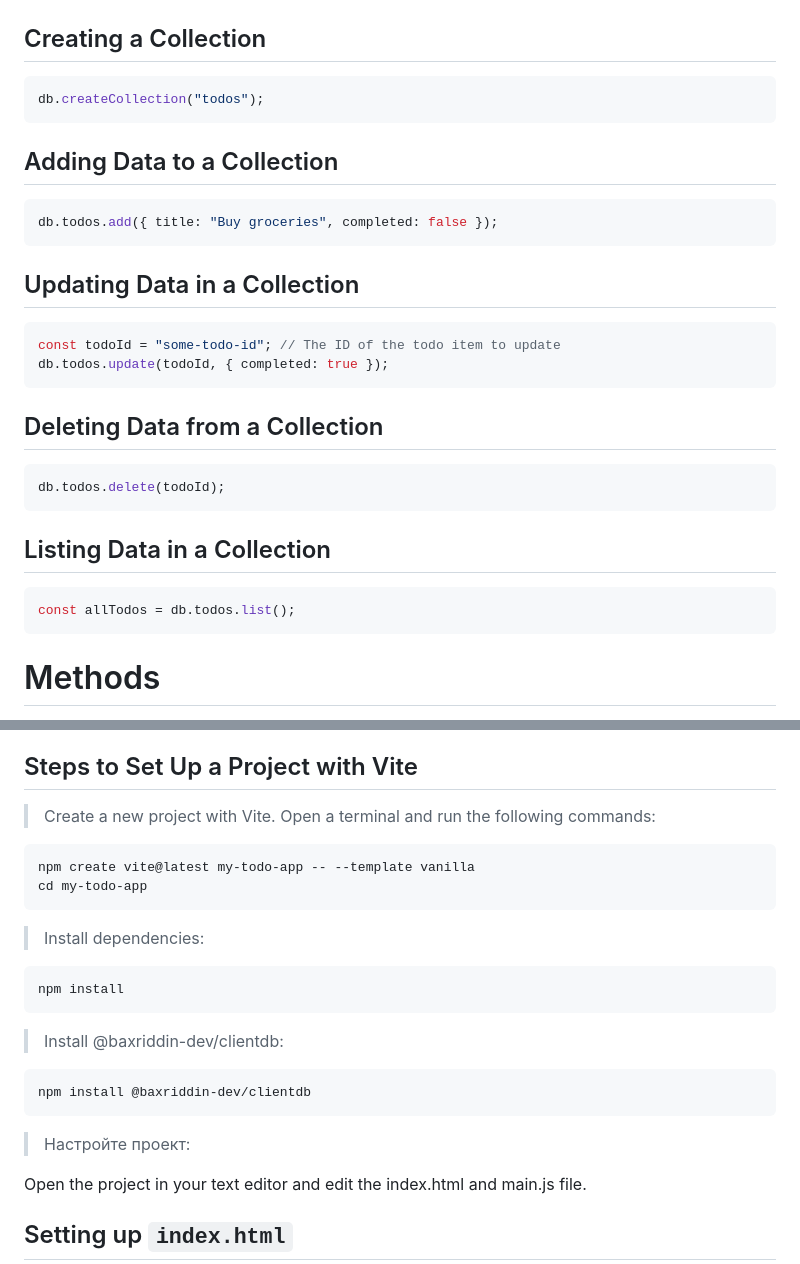
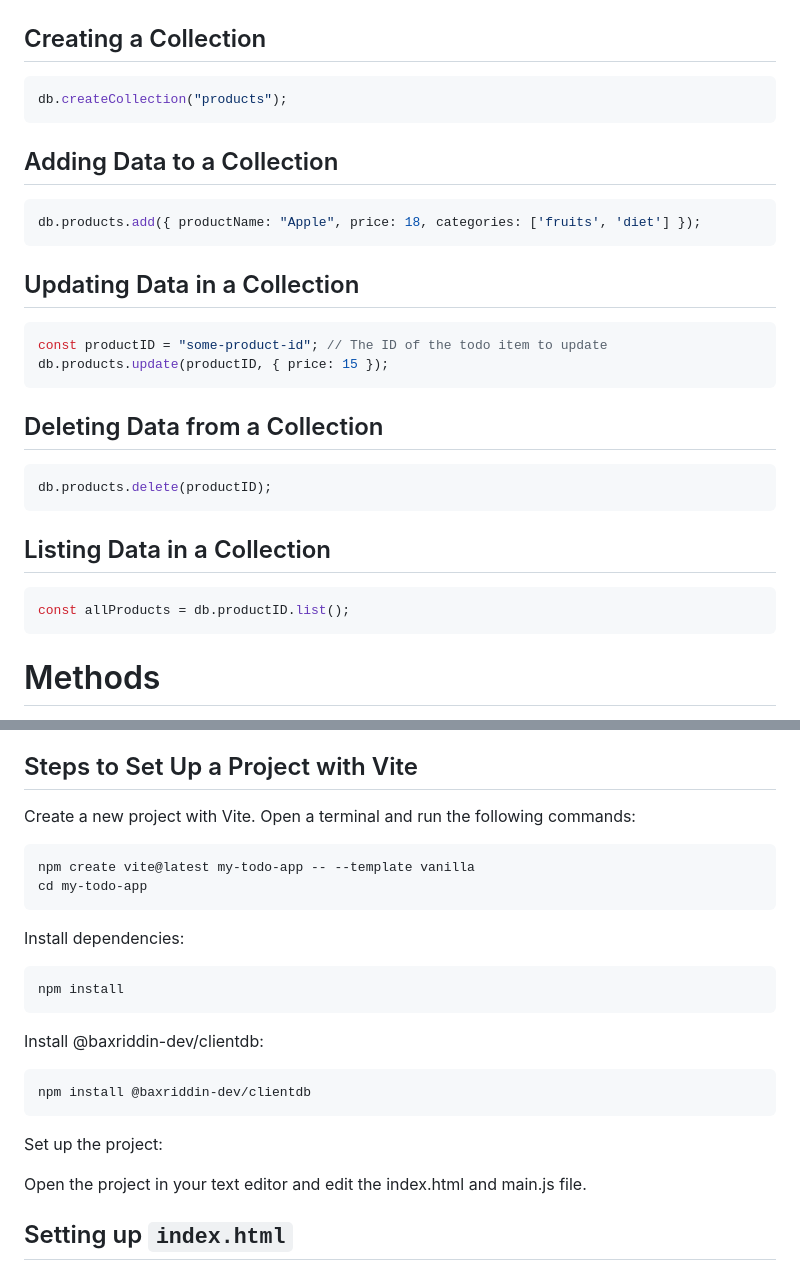
Before and after one commit to baxriddin-dev/clientdb.js, a Markdown page: README.md, 2 parts joined by grey strips. Drawn GitHub-style.

````diff
--- a/README.md
+++ b/README.md
@@ -61,32 +98,32 @@ const db = new ClientDB("myDatabase");
 ## Creating a Collection
 
 ```js
-db.createCollection("todos");
+db.createCollection("products");
 ```
 
 ## Adding Data to a Collection
 
 ```js
-db.todos.add({ title: "Buy groceries", completed: false });
+db.products.add({ productName: "Apple", price: 18, categories: ['fruits', 'diet'] });
 ```
 
 ## Updating Data in a Collection
 
 ```js
-const todoId = "some-todo-id"; // The ID of the todo item to update
-db.todos.update(todoId, { completed: true });
+const productID = "some-product-id"; // The ID of the todo item to update
+db.products.update(productID, { price: 15 });
 ```
 
 ## Deleting Data from a Collection
 
 ```js
-db.todos.delete(todoId);
+db.products.delete(productID);
 ```
 
 ## Listing Data in a Collection
 
 ```js
-const allTodos = db.todos.list();
+const allProducts = db.productID.list();
 ```
 
 # Methods
@@ -163,25 +200,25 @@ Checks if a collection exists in a database.
 Let's build a more comprehensive TODO application to showcase the full capabilities of the ClientDB library, including creating collections, adding, updating, deleting items, and utilizing filtering, sorting, and pagination features.
 
 ## Steps to Set Up a Project with Vite
-> Create a new project with Vite. Open a terminal and run the following commands:
+Create a new project with Vite. Open a terminal and run the following commands:
 
 ```bash
 npm create vite@latest my-todo-app -- --template vanilla
 cd my-todo-app
 ```
 
-> Install dependencies:
+Install dependencies:
 
 ```bash
 npm install
 ```
-> Install @baxriddin-dev/clientdb:
+Install @baxriddin-dev/clientdb:
 
 ```bash
 npm install @baxriddin-dev/clientdb
 ```
 
-> Настройте проект:
+Set up the project:
 
 Open the project in your text editor and edit the index.html and main.js file.
 
````
Also changed, not shown: other parts of README.md (+38 -1 lines).
